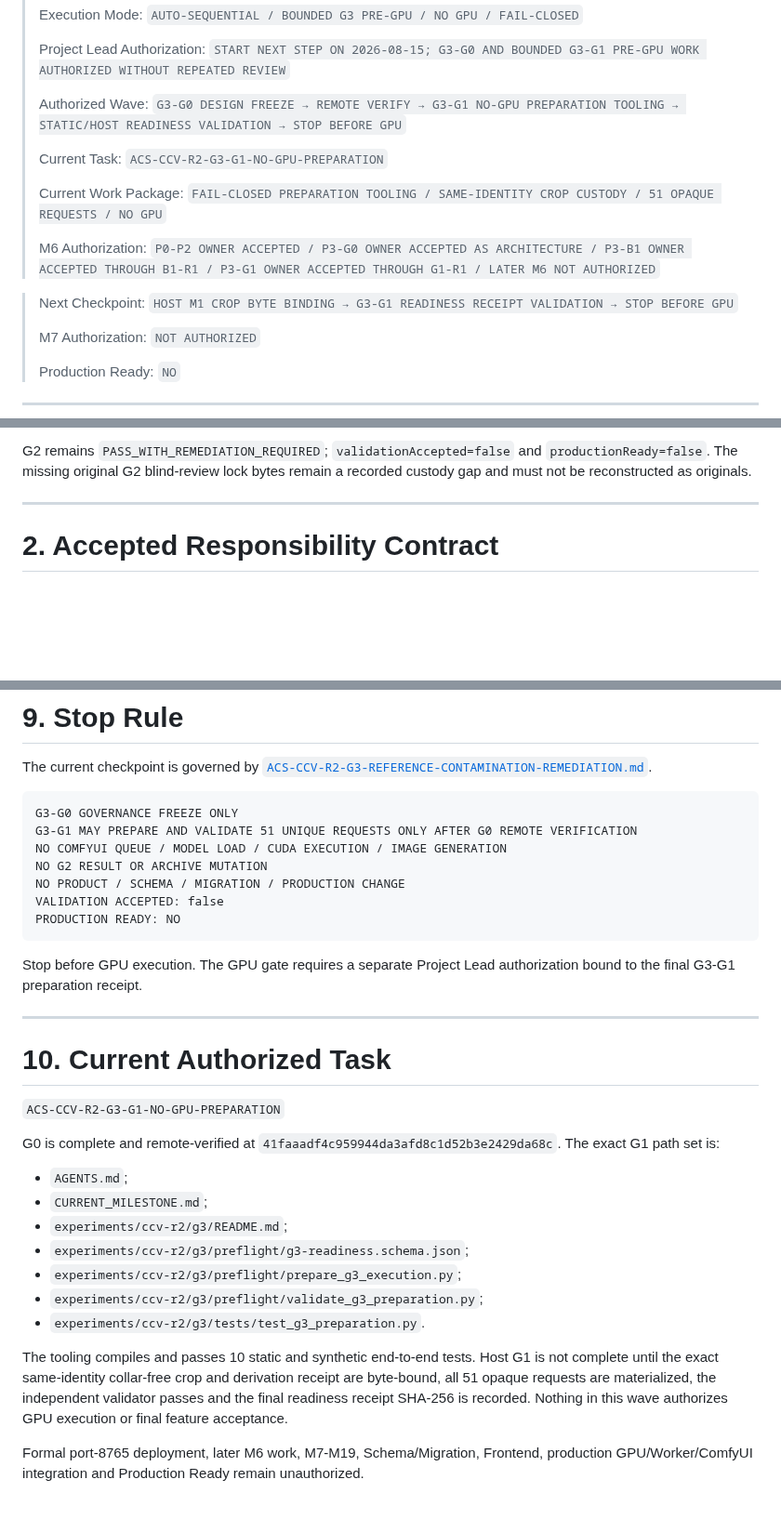
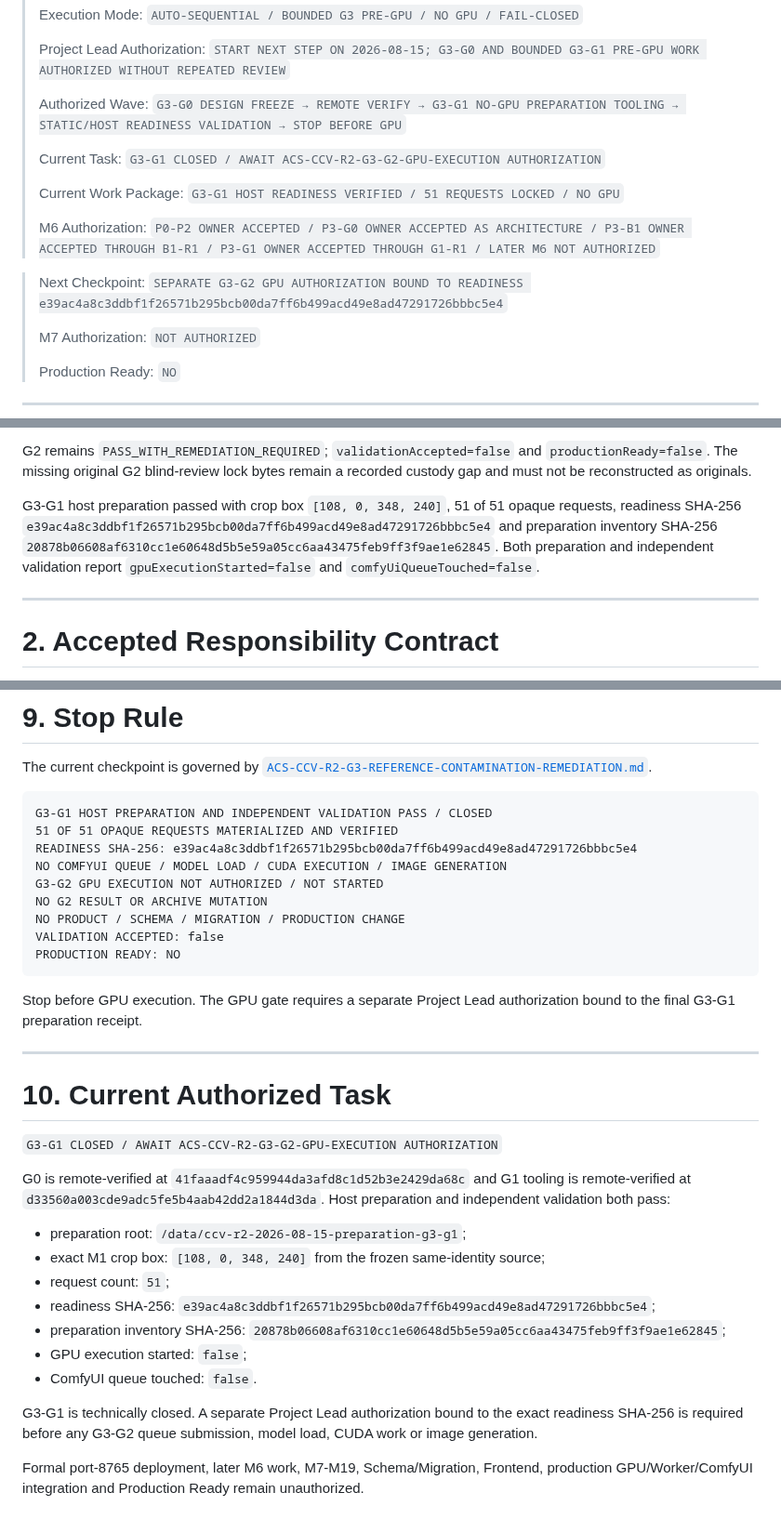
Before and after one commit to lpjiayou/AI-Cinematic-Studio, a Markdown page: CURRENT_MILESTONE.md, 3 parts joined by grey strips. Shown at 93% size. GitHub-like rendering; blank space fills up the shorter version.

Commit message:
chore(ccv-r2): close G3 no-GPU preparation

````diff
--- a/CURRENT_MILESTONE.md
+++ b/CURRENT_MILESTONE.md
@@ -8,13 +8,13 @@
 >
 > Authorized Wave: `G3-G0 DESIGN FREEZE → REMOTE VERIFY → G3-G1 NO-GPU PREPARATION TOOLING → STATIC/HOST READINESS VALIDATION → STOP BEFORE GPU`
 >
-> Current Task: `ACS-CCV-R2-G3-G1-NO-GPU-PREPARATION`
+> Current Task: `G3-G1 CLOSED / AWAIT ACS-CCV-R2-G3-G2-GPU-EXECUTION AUTHORIZATION`
 >
-> Current Work Package: `FAIL-CLOSED PREPARATION TOOLING / SAME-IDENTITY CROP CUSTODY / 51 OPAQUE REQUESTS / NO GPU`
+> Current Work Package: `G3-G1 HOST READINESS VERIFIED / 51 REQUESTS LOCKED / NO GPU`
 >
 > M6 Authorization: `P0-P2 OWNER ACCEPTED / P3-G0 OWNER ACCEPTED AS ARCHITECTURE / P3-B1 OWNER ACCEPTED THROUGH B1-R1 / P3-G1 OWNER ACCEPTED THROUGH G1-R1 / LATER M6 NOT AUTHORIZED`
 
-> Next Checkpoint: `HOST M1 CROP BYTE BINDING → G3-G1 READINESS RECEIPT VALIDATION → STOP BEFORE GPU`
+> Next Checkpoint: `SEPARATE G3-G2 GPU AUTHORIZATION BOUND TO READINESS e39ac4a8c3ddbf1f26571b295bcb00da7ff6b499acd49e8ad47291726bbbc5e4`
 >
 > M7 Authorization: `NOT AUTHORIZED`
 >
@@ -94,6 +94,14 @@ Purpose:
 G2 remains `PASS_WITH_REMEDIATION_REQUIRED`; `validationAccepted=false` and
 `productionReady=false`. The missing original G2 blind-review lock bytes remain a
 recorded custody gap and must not be reconstructed as originals.
+
+G3-G1 host preparation passed with crop box `[108, 0, 348, 240]`, 51 of 51 opaque
+requests, readiness SHA-256
+`e39ac4a8c3ddbf1f26571b295bcb00da7ff6b499acd49e8ad47291726bbbc5e4` and preparation
+inventory SHA-256
+`20878b06608af6310cc1e60648d5b5e59a05cc6aa43475feb9ff3f9ae1e62845`.
+Both preparation and independent validation report `gpuExecutionStarted=false` and
+`comfyUiQueueTouched=false`.
 
 ---
 
@@ -530,9 +538,11 @@ The current checkpoint is governed by
 [`ACS-CCV-R2-G3-REFERENCE-CONTAMINATION-REMEDIATION.md`](governance/ACS-CCV-R2-G3-REFERENCE-CONTAMINATION-REMEDIATION.md).
 
 ```text
-G3-G0 GOVERNANCE FREEZE ONLY
-G3-G1 MAY PREPARE AND VALIDATE 51 UNIQUE REQUESTS ONLY AFTER G0 REMOTE VERIFICATION
+G3-G1 HOST PREPARATION AND INDEPENDENT VALIDATION PASS / CLOSED
+51 OF 51 OPAQUE REQUESTS MATERIALIZED AND VERIFIED
+READINESS SHA-256: e39ac4a8c3ddbf1f26571b295bcb00da7ff6b499acd49e8ad47291726bbbc5e4
 NO COMFYUI QUEUE / MODEL LOAD / CUDA EXECUTION / IMAGE GENERATION
+G3-G2 GPU EXECUTION NOT AUTHORIZED / NOT STARTED
 NO G2 RESULT OR ARCHIVE MUTATION
 NO PRODUCT / SCHEMA / MIGRATION / PRODUCTION CHANGE
 VALIDATION ACCEPTED: false
@@ -546,24 +556,25 @@ authorization bound to the final G3-G1 preparation receipt.
 
 # 10. Current Authorized Task
 
-`ACS-CCV-R2-G3-G1-NO-GPU-PREPARATION`
+`G3-G1 CLOSED / AWAIT ACS-CCV-R2-G3-G2-GPU-EXECUTION AUTHORIZATION`
 
-G0 is complete and remote-verified at
-`41faaadf4c959944da3afd8c1d52b3e2429da68c`. The exact G1 path set is:
+G0 is remote-verified at `41faaadf4c959944da3afd8c1d52b3e2429da68c` and G1 tooling
+is remote-verified at `d33560a003cde9adc5fe5b4aab42dd2a1844d3da`. Host preparation
+and independent validation both pass:
 
-- `AGENTS.md`;
-- `CURRENT_MILESTONE.md`;
-- `experiments/ccv-r2/g3/README.md`;
-- `experiments/ccv-r2/g3/preflight/g3-readiness.schema.json`;
-- `experiments/ccv-r2/g3/preflight/prepare_g3_execution.py`;
-- `experiments/ccv-r2/g3/preflight/validate_g3_preparation.py`;
-- `experiments/ccv-r2/g3/tests/test_g3_preparation.py`.
+- preparation root: `/data/ccv-r2-2026-08-15-preparation-g3-g1`;
+- exact M1 crop box: `[108, 0, 348, 240]` from the frozen same-identity source;
+- request count: `51`;
+- readiness SHA-256:
+  `e39ac4a8c3ddbf1f26571b295bcb00da7ff6b499acd49e8ad47291726bbbc5e4`;
+- preparation inventory SHA-256:
+  `20878b06608af6310cc1e60648d5b5e59a05cc6aa43475feb9ff3f9ae1e62845`;
+- GPU execution started: `false`;
+- ComfyUI queue touched: `false`.
 
-The tooling compiles and passes 10 static and synthetic end-to-end tests. Host G1 is
-not complete until the exact same-identity collar-free crop and derivation receipt are
-byte-bound, all 51 opaque requests are materialized, the independent validator passes
-and the final readiness receipt SHA-256 is recorded. Nothing in this wave authorizes
-GPU execution or final feature acceptance.
+G3-G1 is technically closed. A separate Project Lead authorization bound to the exact
+readiness SHA-256 is required before any G3-G2 queue submission, model load, CUDA work
+or image generation.
 
 Formal port-8765 deployment, later M6 work, M7-M19, Schema/Migration, Frontend,
 production GPU/Worker/ComfyUI integration and Production Ready remain unauthorized.
````
Also changed, not shown: other parts of CURRENT_MILESTONE.md (+4 -4 lines), AGENTS.md (+3 -3 lines).
